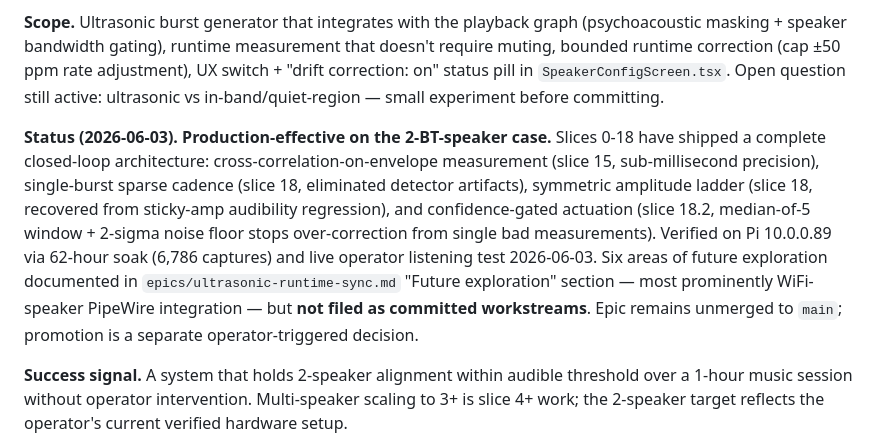
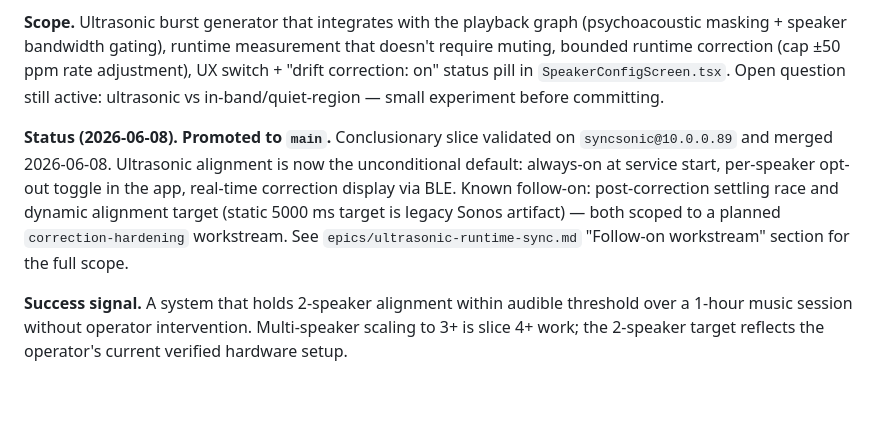
Before and after one commit to BrooksWimer/SyncSonicRaspberry, a Markdown page: docs/maverick/PROJECT_ROADMAP.md, the part around the change. Rendered like a GitHub page; blank space fills up the shorter version.

```diff
--- a/docs/maverick/PROJECT_ROADMAP.md
+++ b/docs/maverick/PROJECT_ROADMAP.md
@@ -52,7 +52,7 @@ The North Star is reached. From here, the work is hardening the coordinated engi
 
 **Scope.** Ultrasonic burst generator that integrates with the playback graph (psychoacoustic masking + speaker bandwidth gating), runtime measurement that doesn't require muting, bounded runtime correction (cap ±50 ppm rate adjustment), UX switch + "drift correction: on" status pill in `SpeakerConfigScreen.tsx`. Open question still active: ultrasonic vs in-band/quiet-region — small experiment before committing.
 
-**Status (2026-06-03).** **Production-effective on the 2-BT-speaker case.** Slices 0-18 have shipped a complete closed-loop architecture: cross-correlation-on-envelope measurement (slice 15, sub-millisecond precision), single-burst sparse cadence (slice 18, eliminated detector artifacts), symmetric amplitude ladder (slice 18, recovered from sticky-amp audibility regression), and confidence-gated actuation (slice 18.2, median-of-5 window + 2-sigma noise floor stops over-correction from single bad measurements). Verified on Pi 10.0.0.89 via 62-hour soak (6,786 captures) and live operator listening test 2026-06-03. Six areas of future exploration documented in `epics/ultrasonic-runtime-sync.md` "Future exploration" section — most prominently WiFi-speaker PipeWire integration — but **not filed as committed workstreams**. Epic remains unmerged to `main`; promotion is a separate operator-triggered decision.
+**Status (2026-06-08).** **Promoted to `main`.** Conclusionary slice validated on `syncsonic@10.0.0.89` and merged 2026-06-08. Ultrasonic alignment is now the unconditional default: always-on at service start, per-speaker opt-out toggle in the app, real-time correction display via BLE. Known follow-on: post-correction settling race and dynamic alignment target (static 5000 ms target is legacy Sonos artifact) — both scoped to a planned `correction-hardening` workstream. See `epics/ultrasonic-runtime-sync.md` "Follow-on workstream" section for the full scope.
 
 **Success signal.** A system that holds 2-speaker alignment within audible threshold over a 1-hour music session without operator intervention. Multi-speaker scaling to 3+ is slice 4+ work; the 2-speaker target reflects the operator's current verified hardware setup.
 
```
Also changed, not shown: docs/maverick/PROJECT_MEMORY.md (+14 -0 lines), 1 other file.
